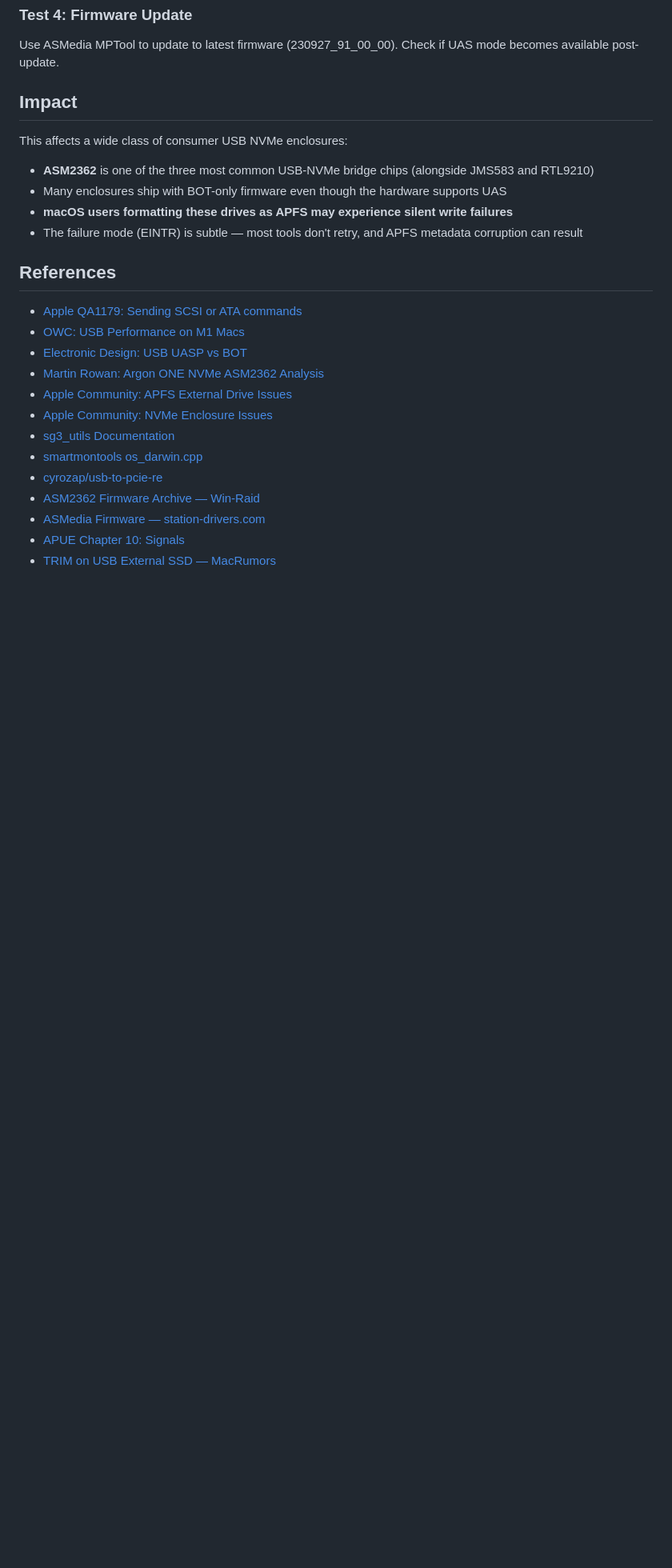
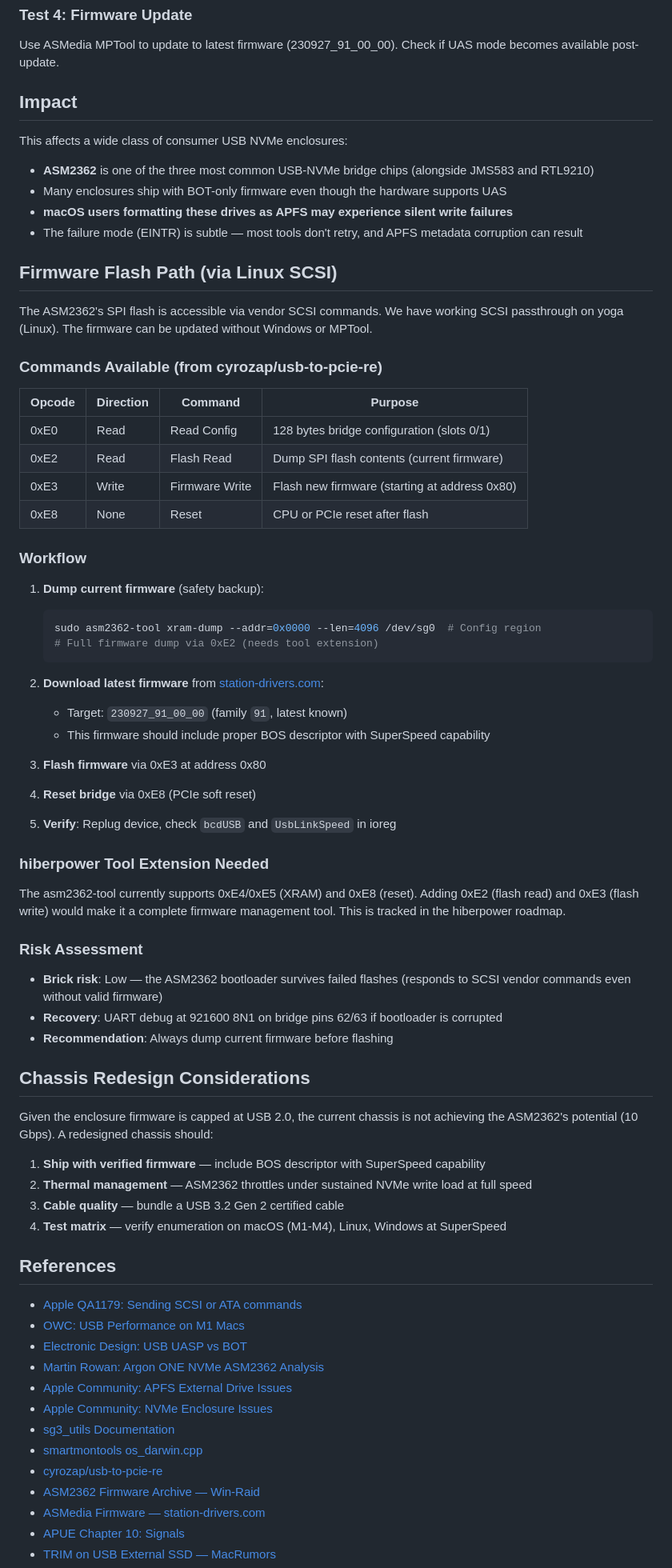
Before and after one commit to Jesssullivan/hiberpower-ntfs, a Markdown page: docs/research/macos-apfs-bot-eintr.md, the part around one of its changes. Shown at 80% size. Drawn GitHub-style; blank space fills up the shorter version.

````diff
--- a/docs/research/macos-apfs-bot-eintr.md
+++ b/docs/research/macos-apfs-bot-eintr.md
@@ -265,6 +275,56 @@ This affects a wide class of consumer USB NVMe enclosures:
 - **macOS users formatting these drives as APFS may experience silent write failures**
 - The failure mode (EINTR) is subtle — most tools don't retry, and APFS metadata corruption can result
 
+## Firmware Flash Path (via Linux SCSI)
+
+The ASM2362's SPI flash is accessible via vendor SCSI commands. We have working SCSI passthrough on yoga (Linux). The firmware can be updated without Windows or MPTool.
+
+### Commands Available (from cyrozap/usb-to-pcie-re)
+
+| Opcode | Direction | Command | Purpose |
+|--------|-----------|---------|---------|
+| 0xE0 | Read | Read Config | 128 bytes bridge configuration (slots 0/1) |
+| 0xE2 | Read | Flash Read | Dump SPI flash contents (current firmware) |
+| 0xE3 | Write | Firmware Write | Flash new firmware (starting at address 0x80) |
+| 0xE8 | None | Reset | CPU or PCIe reset after flash |
+
+### Workflow
+
+1. **Dump current firmware** (safety backup):
+   ```bash
+   sudo asm2362-tool xram-dump --addr=0x0000 --len=4096 /dev/sg0  # Config region
+   # Full firmware dump via 0xE2 (needs tool extension)
+   ```
+
+2. **Download latest firmware** from [station-drivers.com](https://www.station-drivers.com/):
+   - Target: `230927_91_00_00` (family `91`, latest known)
+   - This firmware should include proper BOS descriptor with SuperSpeed capability
+
+3. **Flash firmware** via 0xE3 at address 0x80
+
+4. **Reset bridge** via 0xE8 (PCIe soft reset)
+
+5. **Verify**: Replug device, check `bcdUSB` and `UsbLinkSpeed` in ioreg
+
+### hiberpower Tool Extension Needed
+
+The asm2362-tool currently supports 0xE4/0xE5 (XRAM) and 0xE8 (reset). Adding 0xE2 (flash read) and 0xE3 (flash write) would make it a complete firmware management tool. This is tracked in the hiberpower roadmap.
+
+### Risk Assessment
+
+- **Brick risk**: Low — the ASM2362 bootloader survives failed flashes (responds to SCSI vendor commands even without valid firmware)
+- **Recovery**: UART debug at 921600 8N1 on bridge pins 62/63 if bootloader is corrupted
+- **Recommendation**: Always dump current firmware before flashing
+
+## Chassis Redesign Considerations
+
+Given the enclosure firmware is capped at USB 2.0, the current chassis is not achieving the ASM2362's potential (10 Gbps). A redesigned chassis should:
+
+1. **Ship with verified firmware** — include BOS descriptor with SuperSpeed capability
+2. **Thermal management** — ASM2362 throttles under sustained NVMe write load at full speed
+3. **Cable quality** — bundle a USB 3.2 Gen 2 certified cable
+4. **Test matrix** — verify enumeration on macOS (M1-M4), Linux, Windows at SuperSpeed
+
 ## References
 
 - [Apple QA1179: Sending SCSI or ATA commands](https://developer.apple.com/library/archive/qa/qa1179/_index.html)
````
Also changed, not shown: other parts of docs/research/macos-apfs-bot-eintr.md (+18 -8 lines).
